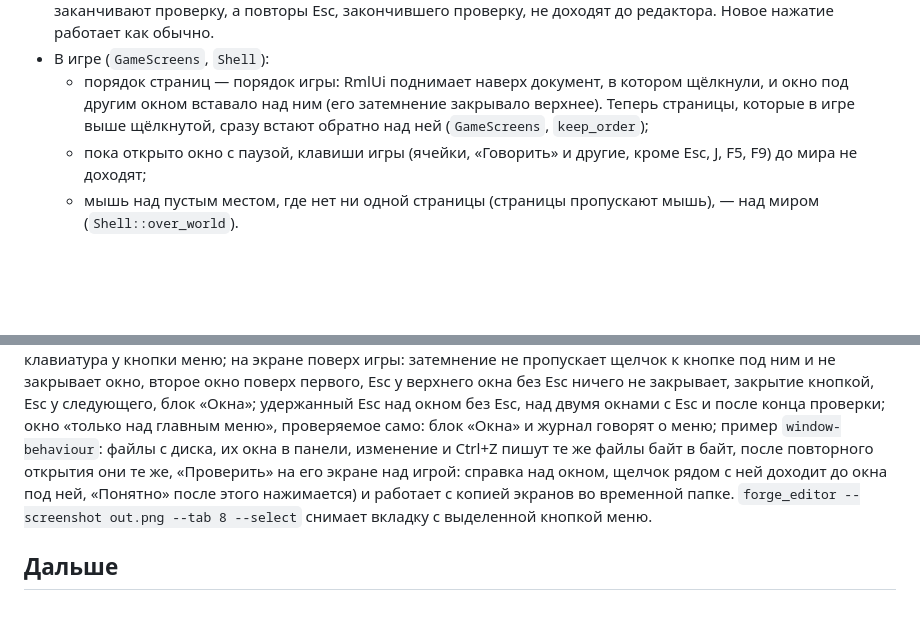
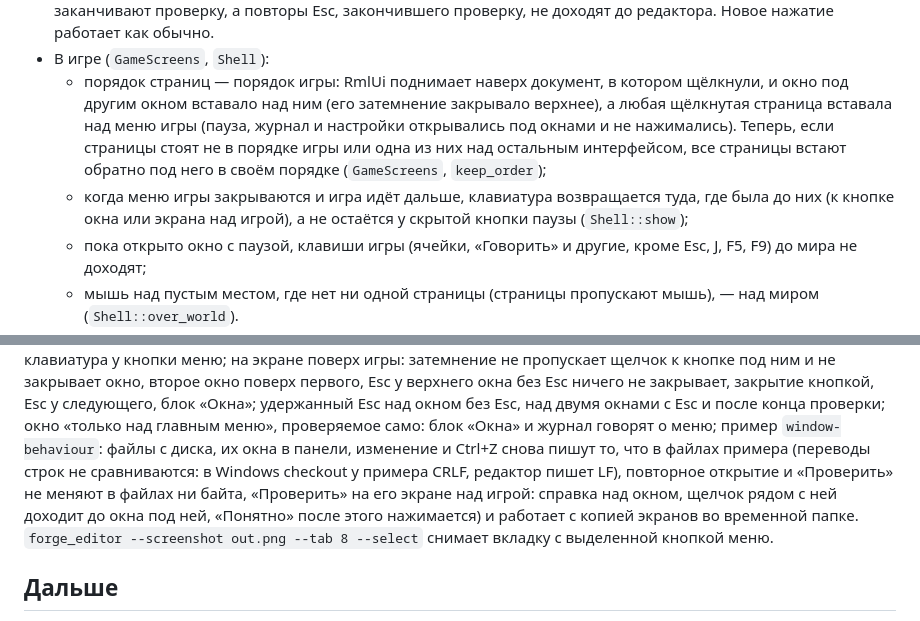
Before and after one commit to Taimurodo-RT/ForgeGameEditor, a Markdown page: docs/ui-editor.md, 2 parts joined by grey strips. Drawn GitHub-style; blank space fills up the shorter version.

Commit message:
Docs: the game's menus over its pages, line ends in step 152
Co-Authored-By: Claude Opus 5.5 (1M context) <noreply@anthropic.com>
Claude-Session: https://claude.ai/code/session_017twoejACzUHoydpHfsEq2Y

```diff
--- a/docs/ui-editor.md
+++ b/docs/ui-editor.md
@@ -459,8 +459,14 @@
 - В игре (`GameScreens`, `Shell`):
   - порядок страниц — порядок игры: RmlUi поднимает наверх документ, в
     котором щёлкнули, и окно под другим окном вставало над ним (его
-    затемнение закрывало верхнее). Теперь страницы, которые в игре выше
-    щёлкнутой, сразу встают обратно над ней (`GameScreens`, `keep_order`);
+    затемнение закрывало верхнее), а любая щёлкнутая страница вставала над
+    меню игры (пауза, журнал и настройки открывались под окнами и не
+    нажимались). Теперь, если страницы стоят не в порядке игры или одна из
+    них над остальным интерфейсом, все страницы встают обратно под него в
+    своём порядке (`GameScreens`, `keep_order`);
+  - когда меню игры закрываются и игра идёт дальше, клавиатура
+    возвращается туда, где была до них (к кнопке окна или экрана над
+    игрой), а не остаётся у скрытой кнопки паузы (`Shell::show`);
   - пока открыто окно с паузой, клавиши игры (ячейки, «Говорить» и другие,
     кроме Esc, J, F5, F9) до мира не доходят;
   - мышь над пустым местом, где нет ни одной страницы (страницы пропускают
@@ -720,9 +726,11 @@ Ctrl+Y, картинка с панели видна справа; размер,
 окнами с Esc и после конца проверки; окно «только над главным меню»,
 проверяемое само: блок «Окна» и журнал говорят о меню; пример
 `window-behaviour`: файлы с диска, их окна в панели, изменение и Ctrl+Z
-пишут те же файлы байт в байт, после повторного открытия они те же,
-«Проверить» на его экране над игрой: справка над окном, щелчок рядом с ней
-доходит до окна под ней, «Понятно» после этого нажимается) и работает с
+снова пишут то, что в файлах примера (переводы строк не сравниваются:
+в Windows checkout у примера CRLF, редактор пишет LF), повторное открытие
+и «Проверить» не меняют в файлах ни байта, «Проверить» на его экране над
+игрой: справка над окном, щелчок рядом с ней доходит до окна под ней,
+«Понятно» после этого нажимается) и работает с
 копией экранов во временной папке.
 `forge_editor --screenshot out.png --tab 8 --select` снимает вкладку с
 выделенной кнопкой меню.
```
Also changed, not shown: docs/roadmap.md (+2 -2 lines), 1 other file.
